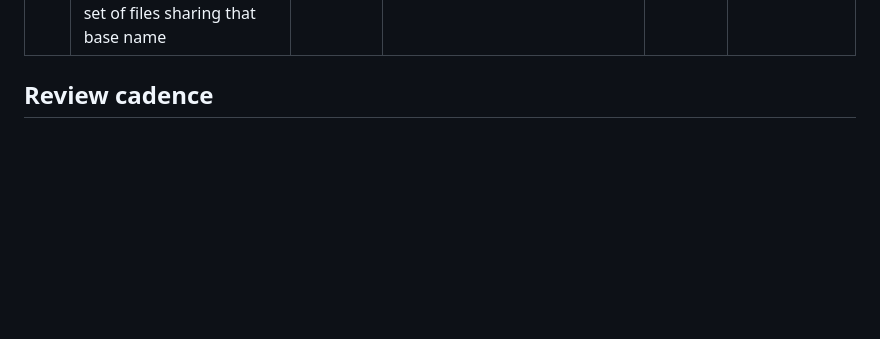
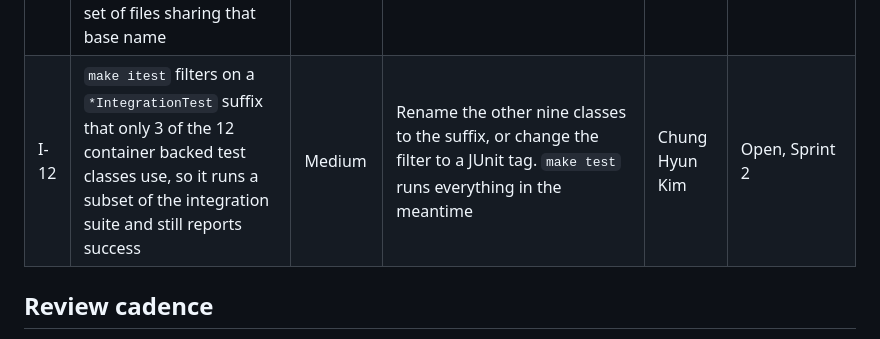
Before and after one commit to akimdev15/truecost-project, a Markdown page: docs/RISK_LOG.md, the part around the change. Drawn GitHub-style; blank space fills up the shorter version.

```diff
--- a/docs/RISK_LOG.md
+++ b/docs/RISK_LOG.md
@@ -61,6 +61,7 @@ things that might happen.
 | I-09 | Boston and Washington DC routes resolve to a path that stops at the clipped map boundary rather than failing, which looks like a short route rather than an error | Medium | Folded into I-01. The coverage check rejects these before routing is interpreted | Chung Hyun Kim | Open |
 | I-10 | No live rental, fuel, or hotel credentials are configured, so those paths run on documented fallbacks | Low | Accepted by design. Rental rates are user supplied, fuel and hotel tag fallback responses UNAVAILABLE | Chung Hyun Kim | Accepted, not a defect |
 | I-11 | `make osrm` re-ran the multi minute `osrm-extract` stage on every invocation. The skip check looked for a bare `.osrm` file, which OSRM never writes, it writes a set of files sharing that base name | Medium | The completion marker is now `.osrm.ebg`, a file the stage actually produces. A no-op run is 2 seconds | Chung Hyun Kim | Fixed this sprint |
+| I-12 | `make itest` filters on a `*IntegrationTest` suffix that only 3 of the 12 container backed test classes use, so it runs a subset of the integration suite and still reports success | Medium | Rename the other nine classes to the suffix, or change the filter to a JUnit tag. `make test` runs everything in the meantime | Chung Hyun Kim | Open, Sprint 2 |
 
 ## Review cadence
 
```
Also changed, not shown: docs/ENGINEERING.md (+6 -2 lines).
